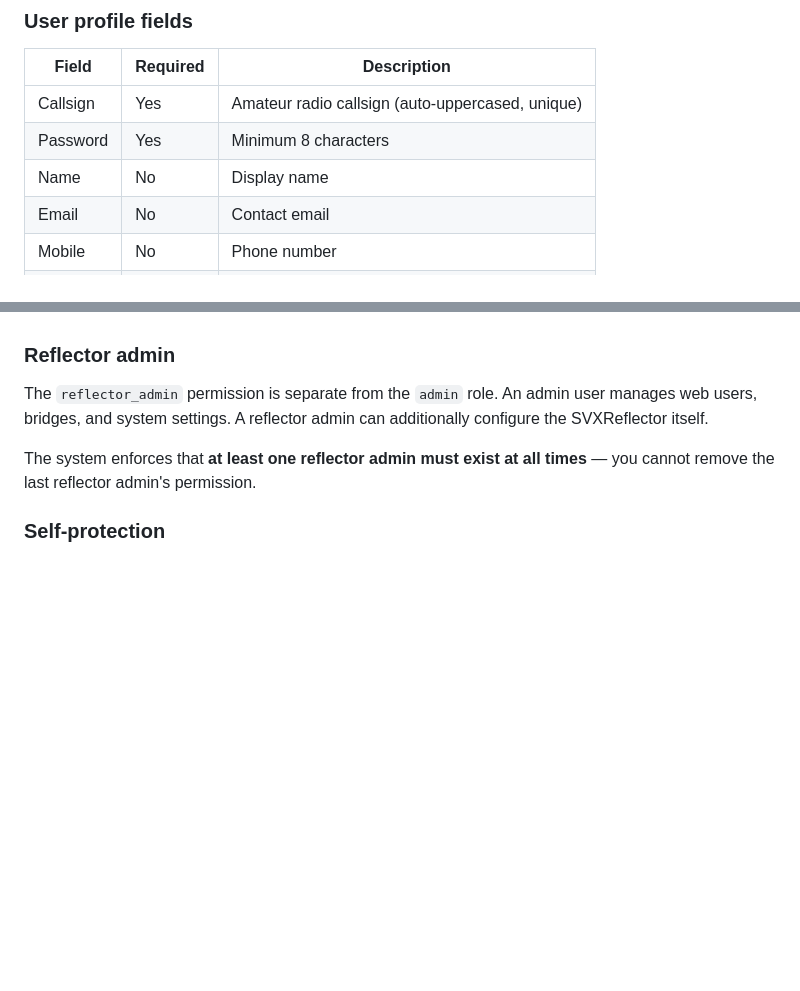
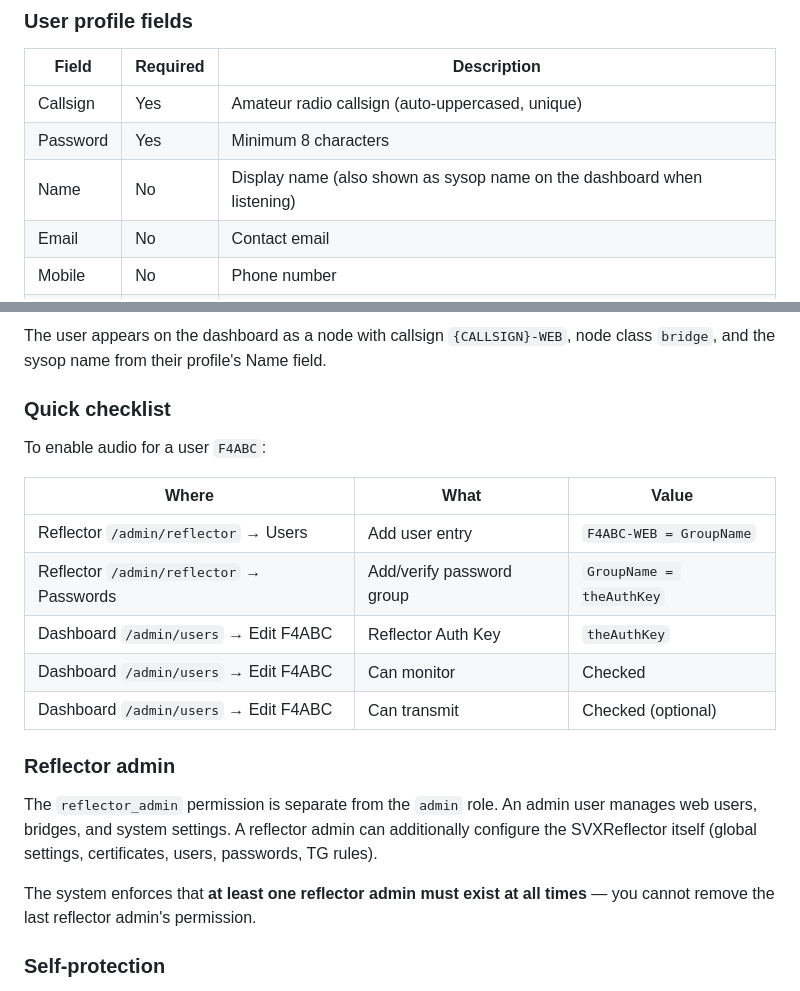
Before and after one commit to audric/SvxReflectorDashboard, a Markdown page: wiki/User-Management.md, 2 parts joined by grey strips. GitHub-like rendering; blank space fills up the shorter version.

```diff
--- a/wiki/User-Management.md
+++ b/wiki/User-Management.md
@@ -36,7 +36,7 @@ Admins manage web users at `/admin/users`. Available actions:
 |---|---|---|
 | Callsign | Yes | Amateur radio callsign (auto-uppercased, unique) |
 | Password | Yes | Minimum 8 characters |
-| Name | No | Display name |
+| Name | No | Display name (also shown as sysop name on the dashboard when listening) |
 | Email | No | Contact email |
 | Mobile | No | Phone number |
 | Telegram | No | Telegram handle |
@@ -63,6 +109,20 @@ Both `can_monitor` and `can_transmit` default to off for new users and must be e
+The user appears on the dashboard as a node with callsign `{CALLSIGN}-WEB`, node class `bridge`, and the sysop name from their profile's Name field.
+
+### Quick checklist
+
+To enable audio for a user `F4ABC`:
+
+| Where | What | Value |
+|---|---|---|
+| Reflector `/admin/reflector` → Users | Add user entry | `F4ABC-WEB = GroupName` |
+| Reflector `/admin/reflector` → Passwords | Add/verify password group | `GroupName = theAuthKey` |
+| Dashboard `/admin/users` → Edit F4ABC | Reflector Auth Key | `theAuthKey` |
+| Dashboard `/admin/users` → Edit F4ABC | Can monitor | Checked |
+| Dashboard `/admin/users` → Edit F4ABC | Can transmit | Checked (optional) |
+
 ### Reflector admin
 
-The `reflector_admin` permission is separate from the `admin` role. An admin user manages web users, bridges, and system settings. A reflector admin can additionally configure the SVXReflector itself.
+The `reflector_admin` permission is separate from the `admin` role. An admin user manages web users, bridges, and system settings. A reflector admin can additionally configure the SVXReflector itself (global settings, certificates, users, passwords, TG rules).
 
 The system enforces that **at least one reflector admin must exist at all times** — you cannot remove the last reflector admin's permission.
 
```
Also changed, not shown: other parts of wiki/User-Management.md (+48 -2 lines).
